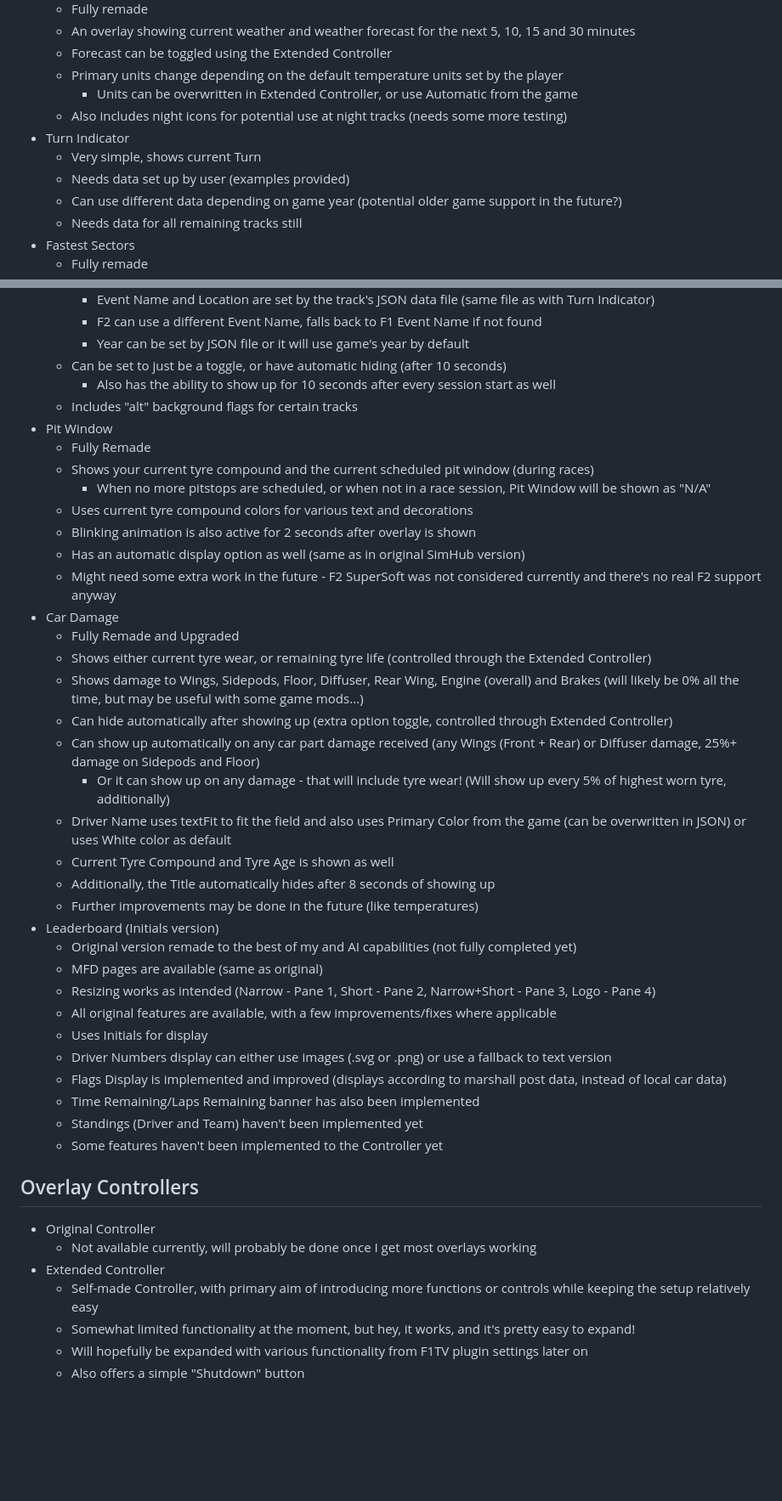
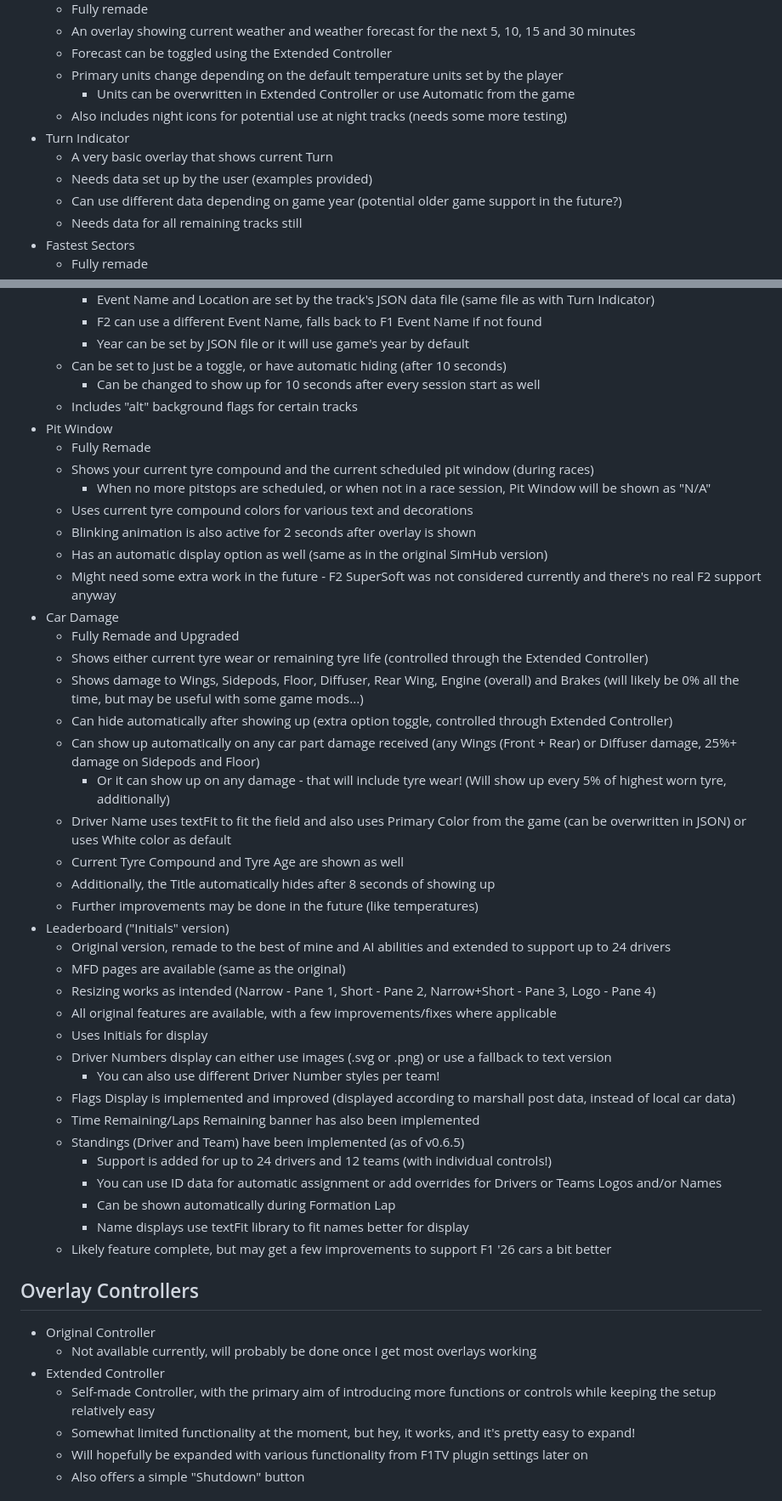
Before and after one commit to mantazzo/F1TV-HUD-Reworked, a Markdown page: TODO.md, 2 parts joined by grey strips. Shown at 85% size. Rendered like a GitHub page; blank space fills up the shorter version.

Commit message:
Updated TODO.md
Updated data about the Leaderboard state, plus some other phrasing fixes

```diff
--- a/TODO.md
+++ b/TODO.md
@@ -38,11 +38,11 @@
     - An overlay showing current weather and weather forecast for the next 5, 10, 15 and 30 minutes
     - Forecast can be toggled using the Extended Controller
     - Primary units change depending on the default temperature units set by the player
-        - Units can be overwritten in Extended Controller, or use Automatic from the game
+        - Units can be overwritten in Extended Controller or use Automatic from the game
     - Also includes night icons for potential use at night tracks (needs some more testing)
 - Turn Indicator
-    - Very simple, shows current Turn
-    - Needs data set up by user (examples provided)
+    - A very basic overlay that shows current Turn
+    - Needs data set up by the user (examples provided)
     - Can use different data depending on game year (potential older game support in the future?)
     - Needs data for all remaining tracks still
 - Fastest Sectors
@@ -71,7 +71,7 @@
         - F2 can use a different Event Name, falls back to F1 Event Name if not found
         - Year can be set by JSON file or it will use game's year by default
     - Can be set to just be a toggle, or have automatic hiding (after 10 seconds)
-        - Also has the ability to show up for 10 seconds after every session start as well
+        - Can be changed to show up for 10 seconds after every session start as well
     - Includes "alt" background flags for certain tracks
 - Pit Window
     - Fully Remade
@@ -79,37 +79,42 @@
         - When no more pitstops are scheduled, or when not in a race session, Pit Window will be shown as "N/A"
     - Uses current tyre compound colors for various text and decorations
     - Blinking animation is also active for 2 seconds after overlay is shown
-    - Has an automatic display option as well (same as in original SimHub version)
+    - Has an automatic display option as well (same as in the original SimHub version)
     - Might need some extra work in the future - F2 SuperSoft was not considered currently and there's no real F2 support anyway
 - Car Damage
     - Fully Remade and Upgraded
-    - Shows either current tyre wear, or remaining tyre life (controlled through the Extended Controller)
+    - Shows either current tyre wear or remaining tyre life (controlled through the Extended Controller)
     - Shows damage to Wings, Sidepods, Floor, Diffuser, Rear Wing, Engine (overall) and Brakes (will likely be 0% all the time, but may be useful with some game mods...)
     - Can hide automatically after showing up (extra option toggle, controlled through Extended Controller)
     - Can show up automatically on any car part damage received (any Wings (Front + Rear) or Diffuser damage, 25%+ damage on Sidepods and Floor)
         - Or it can show up on any damage - that will include tyre wear! (Will show up every 5% of highest worn tyre, additionally)
     - Driver Name uses textFit to fit the field and also uses Primary Color from the game (can be overwritten in JSON) or uses White color as default
-    - Current Tyre Compound and Tyre Age is shown as well
+    - Current Tyre Compound and Tyre Age are shown as well
     - Additionally, the Title automatically hides after 8 seconds of showing up
     - Further improvements may be done in the future (like temperatures)
-- Leaderboard (Initials version)
-    - Original version remade to the best of my and AI capabilities (not fully completed yet)
-    - MFD pages are available (same as original)
+- Leaderboard ("Initials" version)
+    - Original version, remade to the best of mine and AI abilities and extended to support up to 24 drivers
+    - MFD pages are available (same as the original)
     - Resizing works as intended (Narrow - Pane 1, Short - Pane 2, Narrow+Short - Pane 3, Logo - Pane 4)
     - All original features are available, with a few improvements/fixes where applicable
     - Uses Initials for display
     - Driver Numbers display can either use images (.svg or .png) or use a fallback to text version
-    - Flags Display is implemented and improved (displays according to marshall post data, instead of local car data)
+      - You can also use different Driver Number styles per team!
+    - Flags Display is implemented and improved (displayed according to marshall post data, instead of local car data)
     - Time Remaining/Laps Remaining banner has also been implemented
-    - Standings (Driver and Team) haven't been implemented yet
-    - Some features haven't been implemented to the Controller yet
+    - Standings (Driver and Team) have been implemented (as of v0.6.5)
+      - Support is added for up to 24 drivers and 12 teams (with individual controls!)
+      - You can use ID data for automatic assignment or add overrides for Drivers or Teams Logos and/or Names
+      - Can be shown automatically during Formation Lap
+      - Name displays use textFit library to fit names better for display
+    - Likely feature complete, but may get a few improvements to support F1 '26 cars a bit better
 
 ## Overlay Controllers
 
 - Original Controller
     - Not available currently, will probably be done once I get most overlays working
 - Extended Controller
-    - Self-made Controller, with primary aim of introducing more functions or controls while keeping the setup relatively easy
+    - Self-made Controller, with the primary aim of introducing more functions or controls while keeping the setup relatively easy
     - Somewhat limited functionality at the moment, but hey, it works, and it's pretty easy to expand!
     - Will hopefully be expanded with various functionality from F1TV plugin settings later on
     - Also offers a simple "Shutdown" button
```
Also changed, not shown: other parts of TODO.md (+2 -2 lines).
